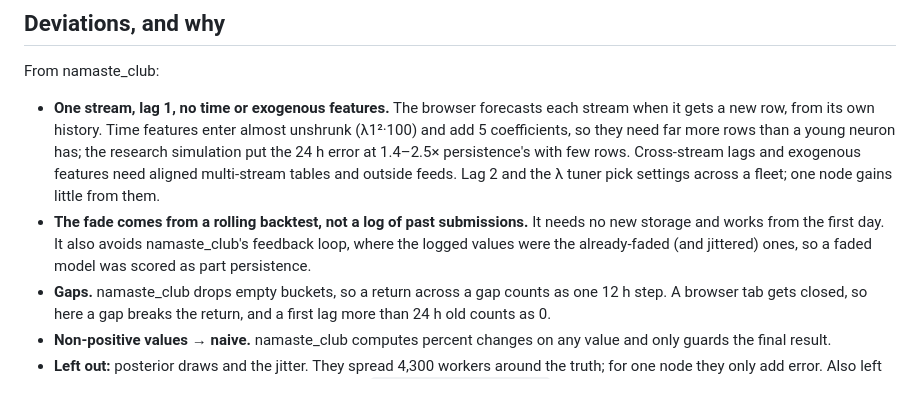
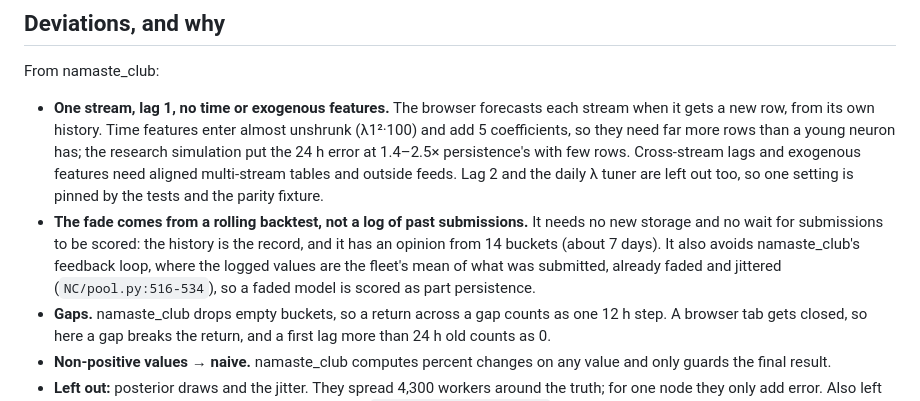
Before and after one commit to lastmeta/Satori, a Markdown page: docs/design/engine.md, the part around the change. Rendered like a GitHub page.

Commit message:
docs: engine.md, when the fade has an opinion and what namaste_club logs (pool.py:516-534)
Co-Authored-By: Claude Opus 5.5 <noreply@anthropic.com>

```diff
--- a/docs/design/engine.md
+++ b/docs/design/engine.md
@@ -132,12 +132,15 @@ From namaste_club:
   almost unshrunk (λ1²·100) and add 5 coefficients, so they need far more rows
   than a young neuron has; the research simulation put the 24 h error at 1.4–2.5×
   persistence's with few rows. Cross-stream lags and exogenous features need
-  aligned multi-stream tables and outside feeds. Lag 2 and the λ tuner pick
-  settings across a fleet; one node gains little from them.
+  aligned multi-stream tables and outside feeds. Lag 2 and the daily λ tuner
+  are left out too, so one setting is pinned by the tests and the parity
+  fixture.
 - **The fade comes from a rolling backtest, not a log of past submissions.** It
-  needs no new storage and works from the first day. It also avoids
-  namaste_club's feedback loop, where the logged values were the already-faded
-  (and jittered) ones, so a faded model was scored as part persistence.
+  needs no new storage and no wait for submissions to be scored: the history
+  is the record, and it has an opinion from 14 buckets (about 7 days). It also
+  avoids namaste_club's feedback loop, where the logged values are the fleet's
+  mean of what was submitted, already faded and jittered (`NC/pool.py:516-534`),
+  so a faded model is scored as part persistence.
 - **Gaps.** namaste_club drops empty buckets, so a return across a gap counts
   as one 12 h step. A browser tab gets closed, so here a gap breaks the
   return, and a first lag more than 24 h old counts as 0.
```
